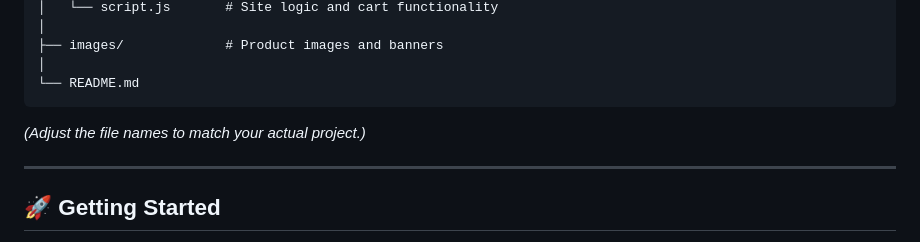
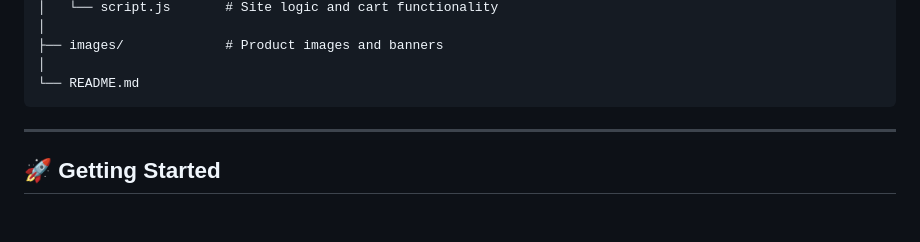
Before and after one commit to Muhammad-Abubakar147/Mini-Project, a Markdown page: Ibbi's Collection/Readme.md, the part around the change. Drawn GitHub-style; blank space fills up the shorter version.

````diff
--- a/Ibbi's Collection/Readme.md
+++ b/Ibbi's Collection/Readme.md
@@ -91,7 +91,7 @@ ibbis-collection/
 └── README.md
 ```
 
-*(Adjust the file names to match your actual project.)*
+
 
 ---
 
````
